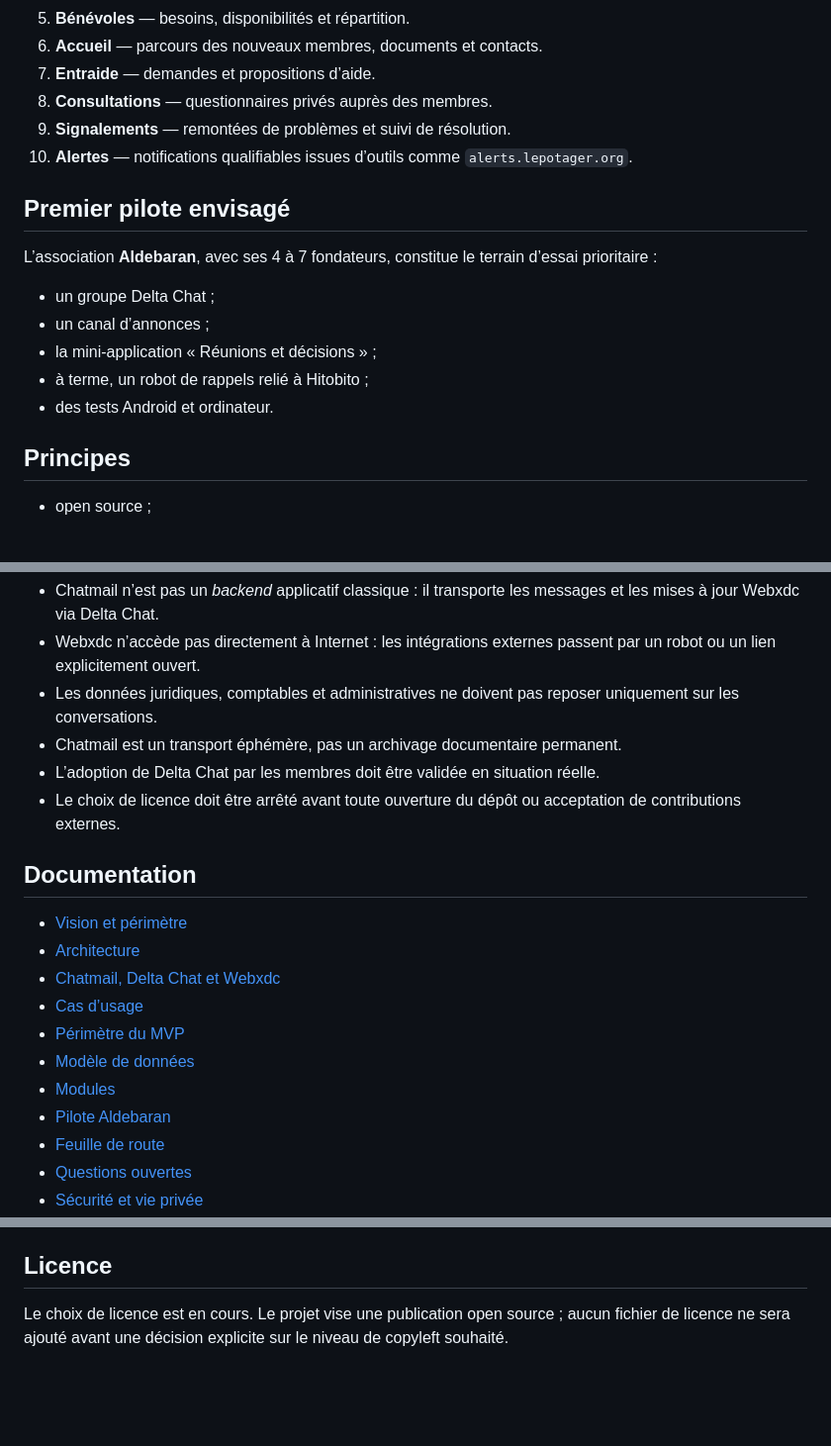
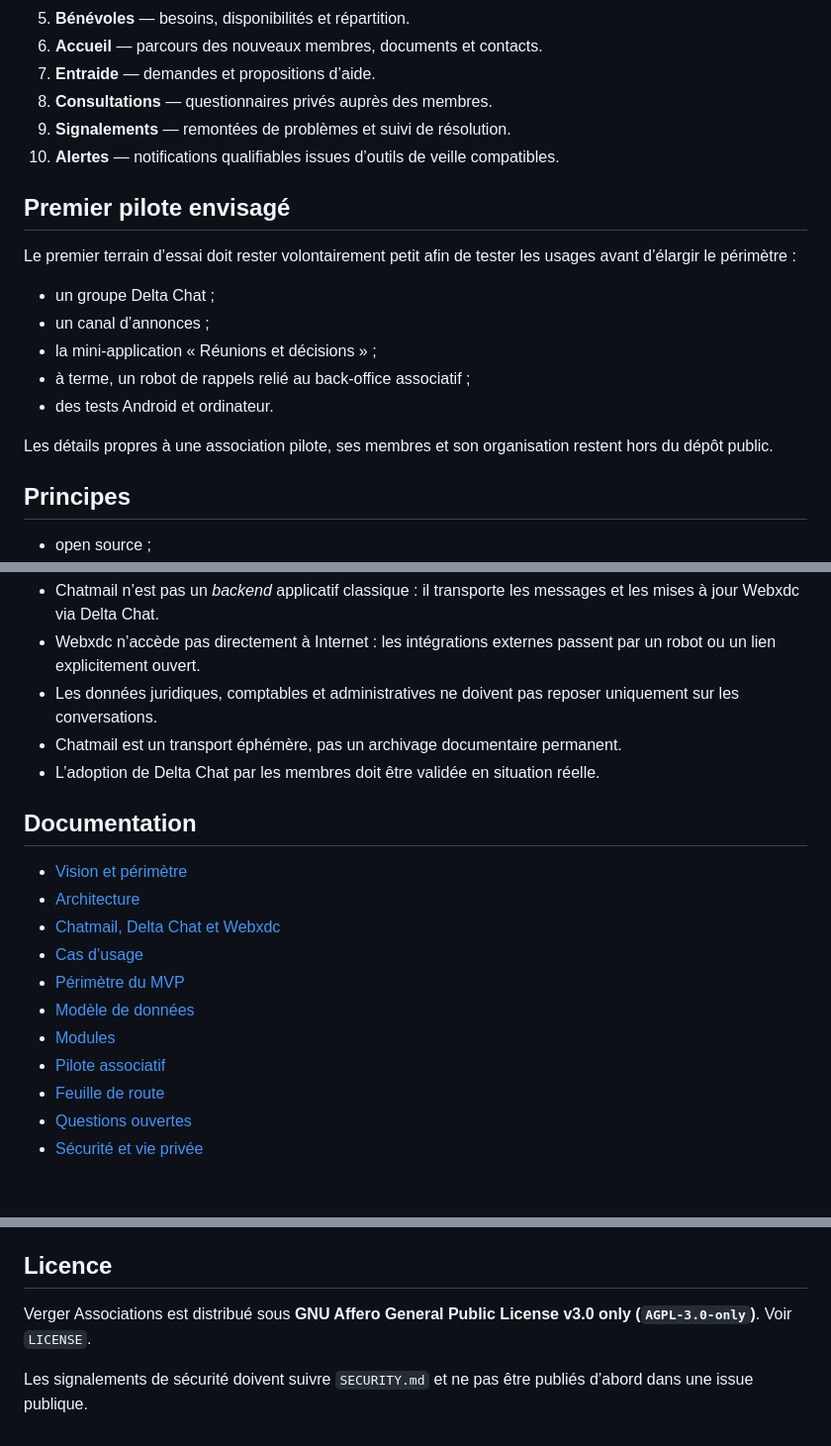
Before and after one commit to jasmin-abernathy/verger-associations, a Markdown page: README.md, 3 parts joined by grey strips. Shown at 99% size. GitHub-like rendering; blank space fills up the shorter version.

Commit message:
docs: prepare repository for public development

```diff
--- a/README.md
+++ b/README.md
@@ -49,17 +49,19 @@ Le paquet prêt à envoyer dans Delta Chat est généré dans `dist/reunions-dec
 7. **Entraide** — demandes et propositions d’aide.
 8. **Consultations** — questionnaires privés auprès des membres.
 9. **Signalements** — remontées de problèmes et suivi de résolution.
-10. **Alertes** — notifications qualifiables issues d’outils comme `alerts.lepotager.org`.
+10. **Alertes** — notifications qualifiables issues d’outils de veille compatibles.
 
 ## Premier pilote envisagé
 
-L’association **Aldebaran**, avec ses 4 à 7 fondateurs, constitue le terrain d’essai prioritaire :
+Le premier terrain d’essai doit rester volontairement petit afin de tester les usages avant d’élargir le périmètre :
 
 - un groupe Delta Chat ;
 - un canal d’annonces ;
 - la mini-application « Réunions et décisions » ;
-- à terme, un robot de rappels relié à Hitobito ;
+- à terme, un robot de rappels relié au back-office associatif ;
 - des tests Android et ordinateur.
+
+Les détails propres à une association pilote, ses membres et son organisation restent hors du dépôt public.
 
 ## Principes
 
@@ -80,7 +82,6 @@ L’association **Aldebaran**, avec ses 4 à 7 fondateurs, constitue le terrain
 - Les données juridiques, comptables et administratives ne doivent pas reposer uniquement sur les conversations.
 - Chatmail est un transport éphémère, pas un archivage documentaire permanent.
 - L’adoption de Delta Chat par les membres doit être validée en situation réelle.
-- Le choix de licence doit être arrêté avant toute ouverture du dépôt ou acceptation de contributions externes.
 
 ## Documentation
 
@@ -91,7 +92,7 @@ L’association **Aldebaran**, avec ses 4 à 7 fondateurs, constitue le terrain
 - [Périmètre du MVP](docs/MVP.md)
 - [Modèle de données](docs/DATA-MODEL.md)
 - [Modules](docs/MODULES.md)
-- [Pilote Aldebaran](docs/PILOT-ALDEBARAN.md)
+- [Pilote associatif](docs/PILOT.md)
 - [Feuille de route](docs/ROADMAP.md)
 - [Questions ouvertes](docs/OPEN-QUESTIONS.md)
 - [Sécurité et vie privée](docs/SECURITY-PRIVACY.md)
@@ -107,4 +108,6 @@ L’association **Aldebaran**, avec ses 4 à 7 fondateurs, constitue le terrain
 
 ## Licence
 
-Le choix de licence est en cours. Le projet vise une publication open source ; aucun fichier de licence ne sera ajouté avant une décision explicite sur le niveau de copyleft souhaité.
+Verger Associations est distribué sous **GNU Affero General Public License v3.0 only (`AGPL-3.0-only`)**. Voir `LICENSE`.
+
+Les signalements de sécurité doivent suivre `SECURITY.md` et ne pas être publiés d’abord dans une issue publique.
```
